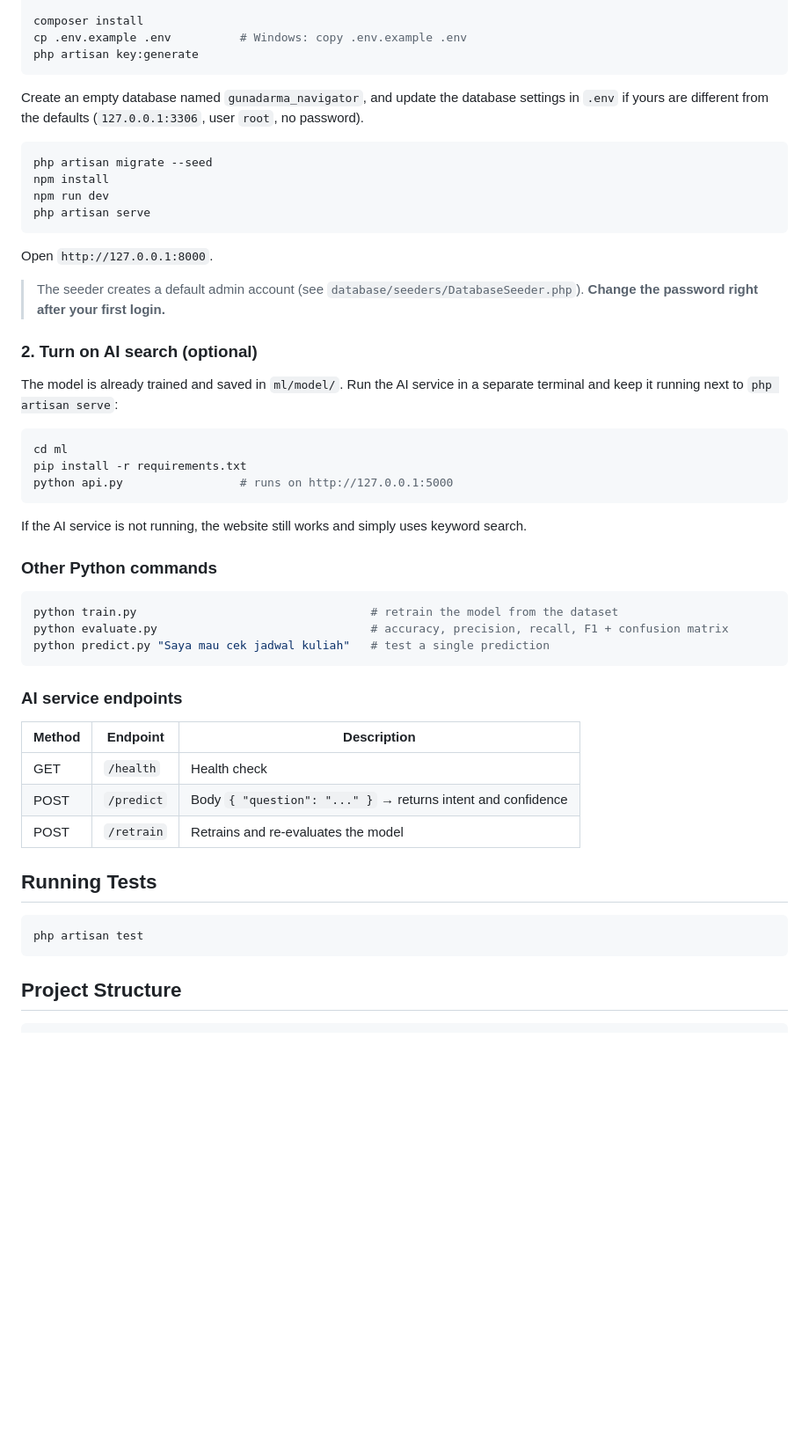
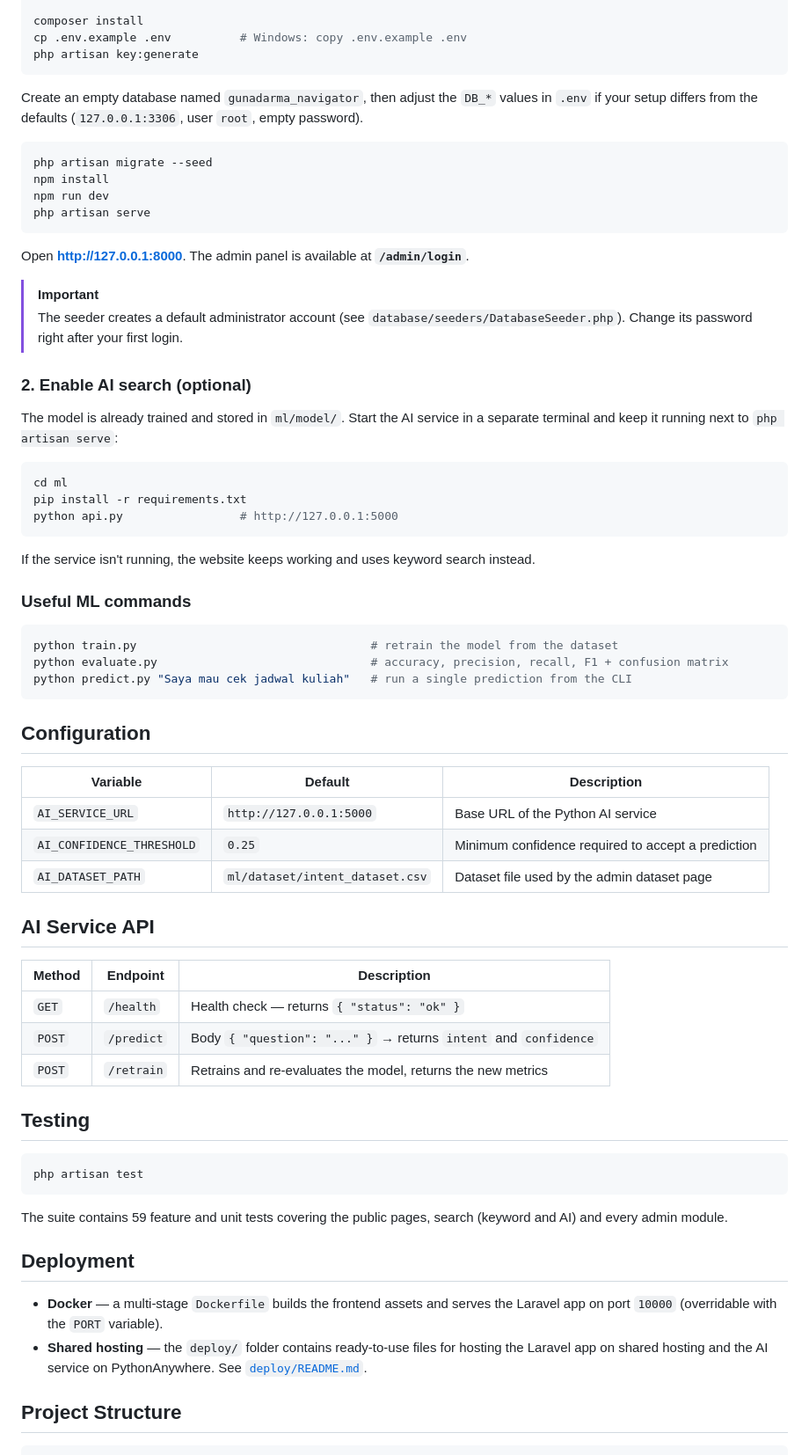
Before and after one commit to kennethandreas/gunadarma-service-navigator, a Markdown page: README.md, the part around one of its changes. Shown at 88% size. Rendered like a GitHub page; blank space fills up the shorter version.

````diff
--- a/README.md
+++ b/README.md
@@ -97,7 +123,7 @@ cp .env.example .env          # Windows: copy .env.example .env
 php artisan key:generate
 ```
 
-Create an empty database named `gunadarma_navigator`, and update the database settings in `.env` if yours are different from the defaults (`127.0.0.1:3306`, user `root`, no password).
+Create an empty database named `gunadarma_navigator`, then adjust the `DB_*` values in `.env` if your setup differs from the defaults (`127.0.0.1:3306`, user `root`, empty password).
 
 ```bash
 php artisan migrate --seed
@@ -106,44 +132,60 @@ npm run dev
 php artisan serve
 ```
 
-Open `http://127.0.0.1:8000`.
+Open **http://127.0.0.1:8000**. The admin panel is available at **`/admin/login`**.
 
-> The seeder creates a default admin account (see `database/seeders/DatabaseSeeder.php`). **Change the password right after your first login.**
+> [!IMPORTANT]
+> The seeder creates a default administrator account (see `database/seeders/DatabaseSeeder.php`). Change its password right after your first login.
 
-### 2. Turn on AI search (optional)
+### 2. Enable AI search (optional)
 
-The model is already trained and saved in `ml/model/`. Run the AI service in a separate terminal and keep it running next to `php artisan serve`:
+The model is already trained and stored in `ml/model/`. Start the AI service in a separate terminal and keep it running next to `php artisan serve`:
 
 ```bash
 cd ml
 pip install -r requirements.txt
-python api.py                 # runs on http://127.0.0.1:5000
+python api.py                 # http://127.0.0.1:5000
 ```
 
-If the AI service is not running, the website still works and simply uses keyword search.
+If the service isn't running, the website keeps working and uses keyword search instead.
 
-### Other Python commands
+### Useful ML commands
 
 ```bash
 python train.py                                  # retrain the model from the dataset
 python evaluate.py                               # accuracy, precision, recall, F1 + confusion matrix
-python predict.py "Saya mau cek jadwal kuliah"   # test a single prediction
+python predict.py "Saya mau cek jadwal kuliah"   # run a single prediction from the CLI
 ```
 
-### AI service endpoints
+## Configuration
 
-| Method | Endpoint | Description |
-|---|---|---|
-| GET | `/health` | Health check |
-| POST | `/predict` | Body `{ "question": "..." }` → returns intent and confidence |
-| POST | `/retrain` | Retrains and re-evaluates the model |
+| Variable                  | Default                         | Description                                        |
+|---------------------------|---------------------------------|----------------------------------------------------|
+| `AI_SERVICE_URL`          | `http://127.0.0.1:5000`         | Base URL of the Python AI service                  |
+| `AI_CONFIDENCE_THRESHOLD` | `0.25`                          | Minimum confidence required to accept a prediction |
+| `AI_DATASET_PATH`         | `ml/dataset/intent_dataset.csv` | Dataset file used by the admin dataset page        |
 
-## Running Tests
+## AI Service API
+
+| Method | Endpoint   | Description                                                      |
+|--------|------------|------------------------------------------------------------------|
+| `GET`  | `/health`  | Health check — returns `{ "status": "ok" }`                      |
+| `POST` | `/predict` | Body `{ "question": "..." }` → returns `intent` and `confidence` |
+| `POST` | `/retrain` | Retrains and re-evaluates the model, returns the new metrics     |
+
+## Testing
 
 ```bash
 php artisan test
 ```
 
+The suite contains 59 feature and unit tests covering the public pages, search (keyword and AI) and every admin module.
+
+## Deployment
+
+- **Docker** — a multi-stage `Dockerfile` builds the frontend assets and serves the Laravel app on port `10000` (overridable with the `PORT` variable).
+- **Shared hosting** — the `deploy/` folder contains ready-to-use files for hosting the Laravel app on shared hosting and the AI service on PythonAnywhere. See [`deploy/README.md`](deploy/README.md).
+
 ## Project Structure
 
 ```
````
Also changed, not shown: other parts of README.md (+104 -74 lines).
